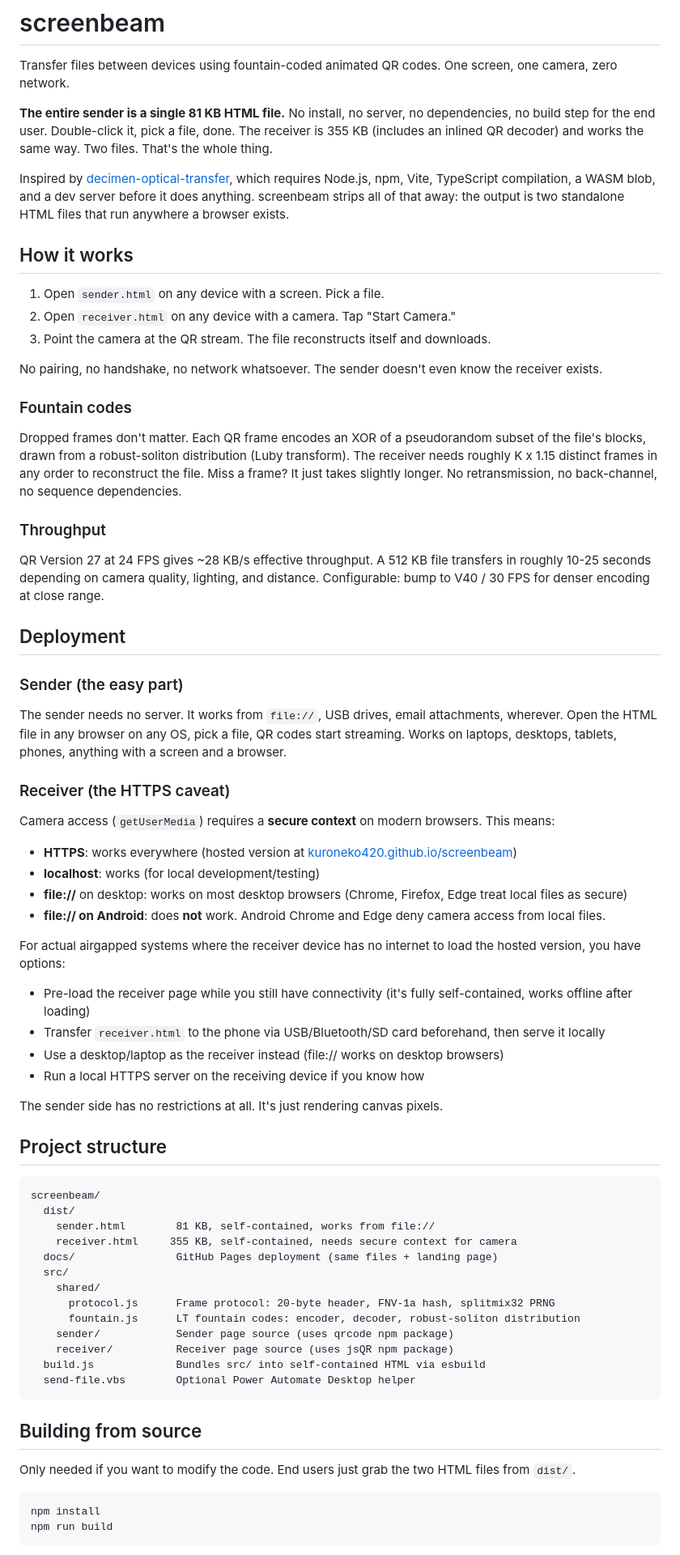
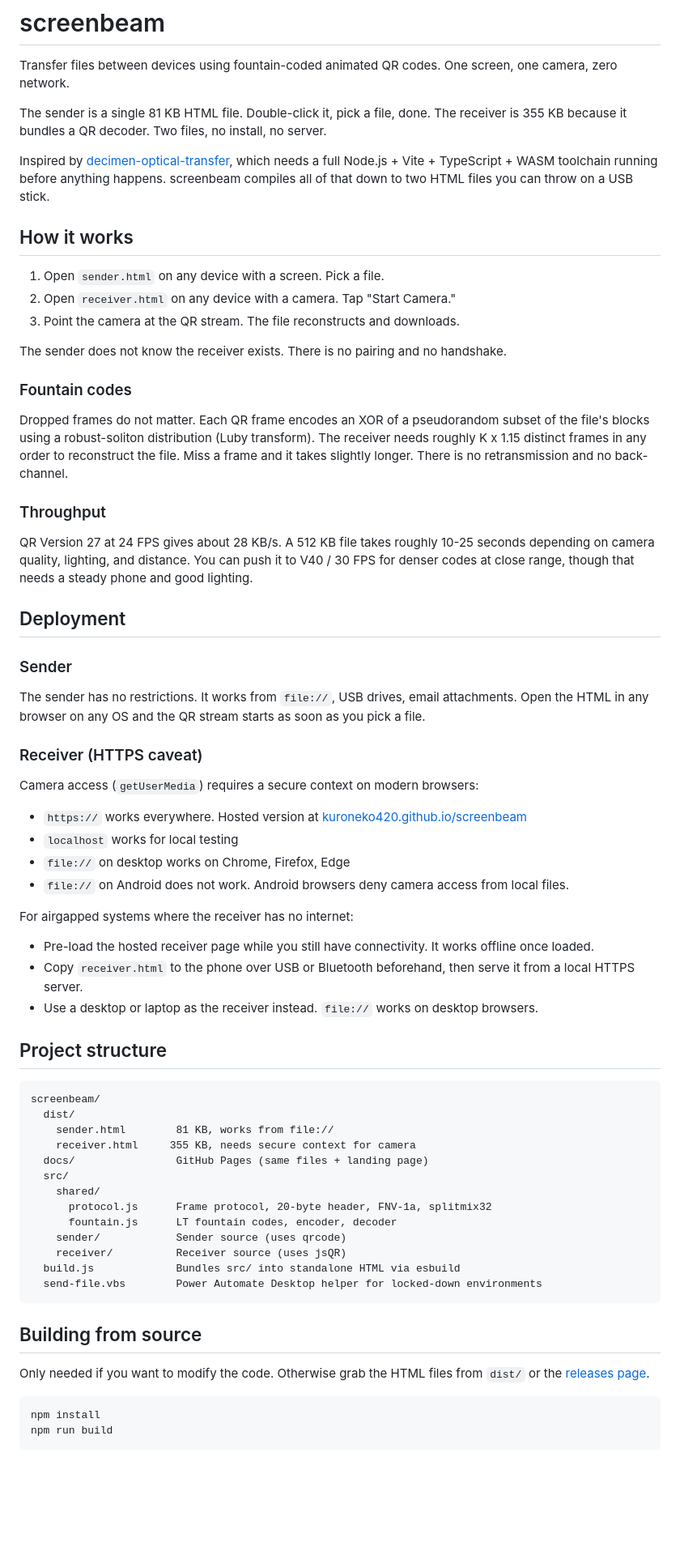
Before and after one commit to kuroneko420/screenbeam, a Markdown page: README.md, the part around one of its changes. Shown at 81% size. Rendered like a GitHub page; blank space fills up the shorter version.

Commit message:
Rewrite README to remove AI writing patterns

````diff
--- a/README.md
+++ b/README.md
@@ -2,70 +2,68 @@
 
 Transfer files between devices using fountain-coded animated QR codes. One screen, one camera, zero network.
 
-**The entire sender is a single 81 KB HTML file.** No install, no server, no dependencies, no build step for the end user. Double-click it, pick a file, done. The receiver is 355 KB (includes an inlined QR decoder) and works the same way. Two files. That's the whole thing.
+The sender is a single 81 KB HTML file. Double-click it, pick a file, done. The receiver is 355 KB because it bundles a QR decoder. Two files, no install, no server.
 
-Inspired by [decimen-optical-transfer](https://github.com/bashalarmistalt/decimen-optical-transfer), which requires Node.js, npm, Vite, TypeScript compilation, a WASM blob, and a dev server before it does anything. screenbeam strips all of that away: the output is two standalone HTML files that run anywhere a browser exists.
+Inspired by [decimen-optical-transfer](https://github.com/bashalarmistalt/decimen-optical-transfer), which needs a full Node.js + Vite + TypeScript + WASM toolchain running before anything happens. screenbeam compiles all of that down to two HTML files you can throw on a USB stick.
 
 ## How it works
 
 1. Open `sender.html` on any device with a screen. Pick a file.
 2. Open `receiver.html` on any device with a camera. Tap "Start Camera."
-3. Point the camera at the QR stream. The file reconstructs itself and downloads.
+3. Point the camera at the QR stream. The file reconstructs and downloads.
 
-No pairing, no handshake, no network whatsoever. The sender doesn't even know the receiver exists.
+The sender does not know the receiver exists. There is no pairing and no handshake.
 
 ### Fountain codes
 
-Dropped frames don't matter. Each QR frame encodes an XOR of a pseudorandom subset of the file's blocks, drawn from a robust-soliton distribution (Luby transform). The receiver needs roughly K x 1.15 distinct frames in any order to reconstruct the file. Miss a frame? It just takes slightly longer. No retransmission, no back-channel, no sequence dependencies.
+Dropped frames do not matter. Each QR frame encodes an XOR of a pseudorandom subset of the file's blocks using a robust-soliton distribution (Luby transform). The receiver needs roughly K x 1.15 distinct frames in any order to reconstruct the file. Miss a frame and it takes slightly longer. There is no retransmission and no back-channel.
 
 ### Throughput
 
-QR Version 27 at 24 FPS gives ~28 KB/s effective throughput. A 512 KB file transfers in roughly 10-25 seconds depending on camera quality, lighting, and distance. Configurable: bump to V40 / 30 FPS for denser encoding at close range.
+QR Version 27 at 24 FPS gives about 28 KB/s. A 512 KB file takes roughly 10-25 seconds depending on camera quality, lighting, and distance. You can push it to V40 / 30 FPS for denser codes at close range, though that needs a steady phone and good lighting.
 
 ## Deployment
 
-### Sender (the easy part)
+### Sender
 
-The sender needs no server. It works from `file://`, USB drives, email attachments, wherever. Open the HTML file in any browser on any OS, pick a file, QR codes start streaming. Works on laptops, desktops, tablets, phones, anything with a screen and a browser.
+The sender has no restrictions. It works from `file://`, USB drives, email attachments. Open the HTML in any browser on any OS and the QR stream starts as soon as you pick a file.
 
-### Receiver (the HTTPS caveat)
+### Receiver (HTTPS caveat)
 
-Camera access (`getUserMedia`) requires a **secure context** on modern browsers. This means:
+Camera access (`getUserMedia`) requires a secure context on modern browsers:
 
-- **HTTPS**: works everywhere (hosted version at [kuroneko420.github.io/screenbeam](https://kuroneko420.github.io/screenbeam/))
-- **localhost**: works (for local development/testing)
-- **file://** on desktop: works on most desktop browsers (Chrome, Firefox, Edge treat local files as secure)
-- **file:// on Android**: does **not** work. Android Chrome and Edge deny camera access from local files.
+- `https://` works everywhere. Hosted version at [kuroneko420.github.io/screenbeam](https://kuroneko420.github.io/screenbeam/)
+- `localhost` works for local testing
+- `file://` on desktop works on Chrome, Firefox, Edge
+- `file://` on Android does not work. Android browsers deny camera access from local files.
 
-For actual airgapped systems where the receiver device has no internet to load the hosted version, you have options:
-- Pre-load the receiver page while you still have connectivity (it's fully self-contained, works offline after loading)
-- Transfer `receiver.html` to the phone via USB/Bluetooth/SD card beforehand, then serve it locally
-- Use a desktop/laptop as the receiver instead (file:// works on desktop browsers)
-- Run a local HTTPS server on the receiving device if you know how
+For airgapped systems where the receiver has no internet:
 
-The sender side has no restrictions at all. It's just rendering canvas pixels.
+- Pre-load the hosted receiver page while you still have connectivity. It works offline once loaded.
+- Copy `receiver.html` to the phone over USB or Bluetooth beforehand, then serve it from a local HTTPS server.
+- Use a desktop or laptop as the receiver instead. `file://` works on desktop browsers.
 
 ## Project structure
 
 ```
 screenbeam/
   dist/
-    sender.html        81 KB, self-contained, works from file://
-    receiver.html     355 KB, self-contained, needs secure context for camera
-  docs/                GitHub Pages deployment (same files + landing page)
+    sender.html        81 KB, works from file://
+    receiver.html     355 KB, needs secure context for camera
+  docs/                GitHub Pages (same files + landing page)
   src/
     shared/
-      protocol.js      Frame protocol: 20-byte header, FNV-1a hash, splitmix32 PRNG
-      fountain.js      LT fountain codes: encoder, decoder, robust-soliton distribution
-    sender/            Sender page source (uses qrcode npm package)
-    receiver/          Receiver page source (uses jsQR npm package)
-  build.js             Bundles src/ into self-contained HTML via esbuild
-  send-file.vbs        Optional Power Automate Desktop helper
+      protocol.js      Frame protocol, 20-byte header, FNV-1a, splitmix32
+      fountain.js      LT fountain codes, encoder, decoder
+    sender/            Sender source (uses qrcode)
+    receiver/          Receiver source (uses jsQR)
+  build.js             Bundles src/ into standalone HTML via esbuild
+  send-file.vbs        Power Automate Desktop helper for locked-down environments
 ```
 
 ## Building from source
 
-Only needed if you want to modify the code. End users just grab the two HTML files from `dist/`.
+Only needed if you want to modify the code. Otherwise grab the HTML files from `dist/` or the [releases page](https://github.com/kuroneko420/screenbeam/releases).
 
 ```bash
 npm install
````
Also changed, not shown: other parts of README.md (+7 -5 lines).
